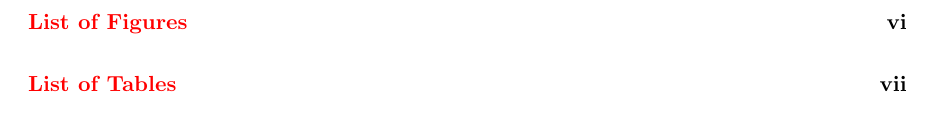
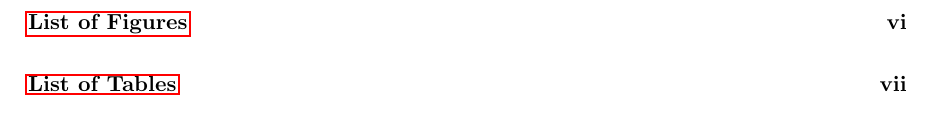
Before and after one commit to phinguyen44/huwiwidown, a LaTeX thesis (inst/rmarkdown/templates/hu_thesis/skeleton/template.tex): part of page 4 of 10, cut so that both start at the same text. Compiled offline with pdfLaTeX.

```diff
--- a/inst/rmarkdown/templates/hu_thesis/skeleton/template.tex
+++ b/inst/rmarkdown/templates/hu_thesis/skeleton/template.tex
@@ -12,10 +12,10 @@
 \usepackage{textcomp}                           % For single quotes
 \usepackage{floatrow}                           % For image and table position
 \usepackage{booktabs}                           % For tables
-% \usepackage{hyperref}
+% \usepackage[colorlinks=true]{hyperref}
 % \usepackage[bottom]{footmisc}
-\usepackage[hang, flushmargin]{footmisc}        % For footnotes
-\usepackage[colorlinks=true]{hyperref}          % For creating hyperlinks in cross references
+\usepackage[bottom]{footmisc}        % For footnotes
+\usepackage{hyperref}          % For creating hyperlinks in cross references
 \usepackage{footnotebackref}
 
 % -------------------------------
```
